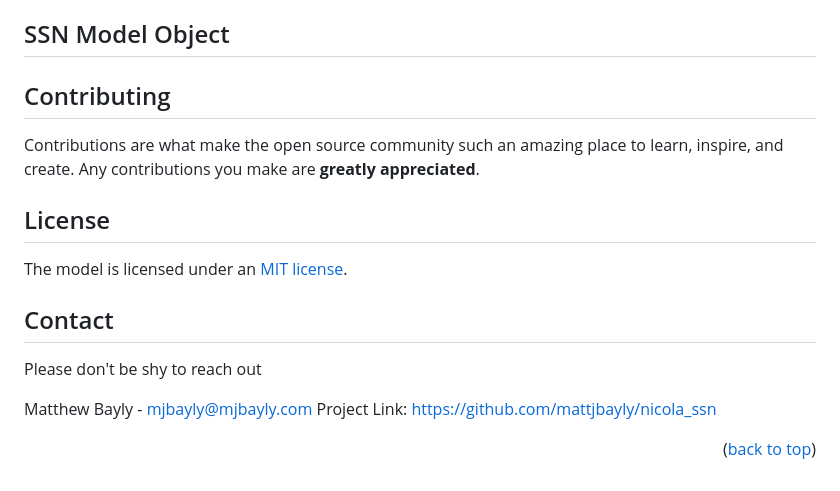
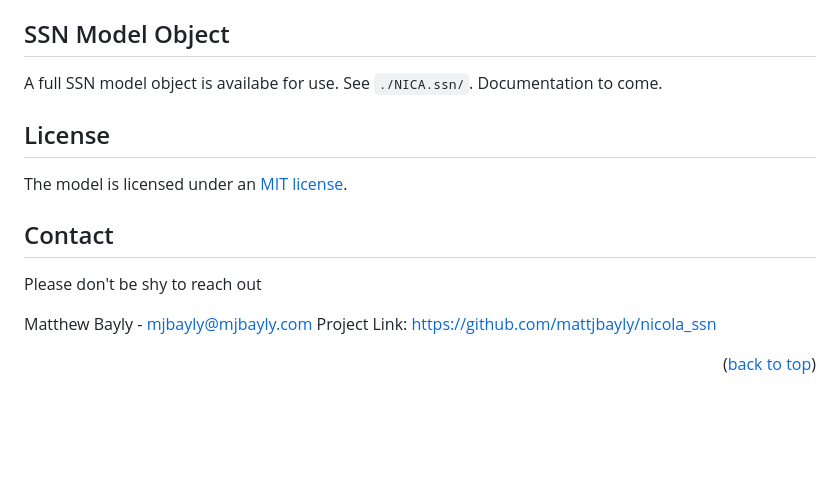
Before and after one commit to mattjbayly/nicola_ssn, a Markdown page: README.md, the part around one of its changes. GitHub-like rendering; blank space fills up the shorter version.

```diff
--- a/README.md
+++ b/README.md
@@ -181,11 +181,8 @@ The `summarize_upstream()` function has several options to facilitate different
 
 ## SSN Model Object
 
+A full SSN model object is availabe for use. See `./NICA.ssn/`. Documentation to come.
 
-<!-- CONTRIBUTING -->
-## Contributing
-
-Contributions are what make the open source community such an amazing place to learn, inspire, and create. Any contributions you make are **greatly appreciated**.
 
 <!-- ACKNOWLEDGMENTS -->
 ## License
@@ -211,5 +208,5 @@ Project Link: [https://github.com/mattjbayly/nicola_ssn](https://github.com/matt
 [ssn-components]: www/img/preview.png
 [app-screenshot]: www/img/strm_walk.gif
 [app-screenshot2]: www/img/enviro_metrics.gif
-[ssn-components2]: www/img/demo_line.png
-[ssn-components3]: www/img/demo_polygon.png
+[ssn-components2]: www/img/demo_polygon.png
+[ssn-components3]: www/img/demo_line.png
```
Also changed, not shown: other parts of README.md (+2 -2 lines).
